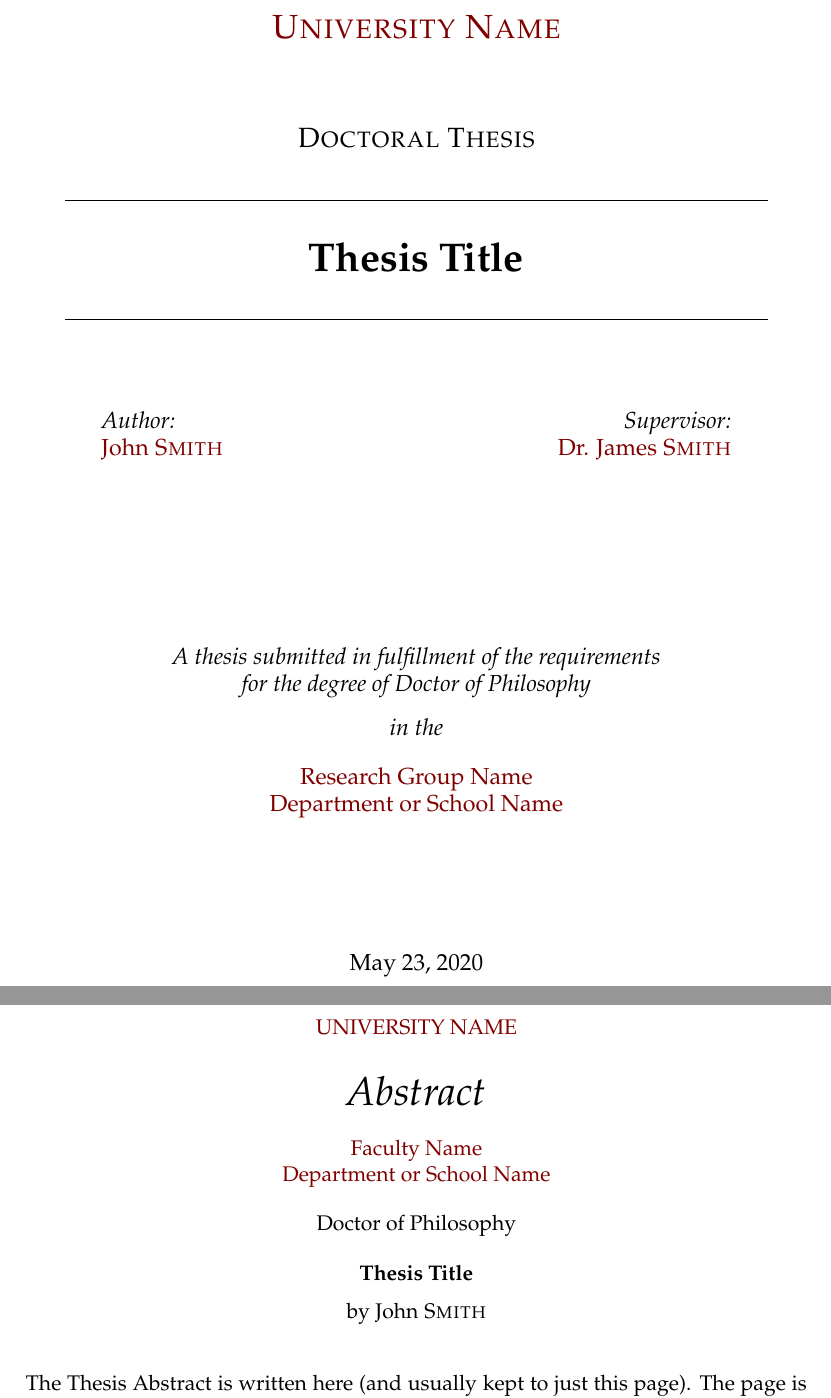
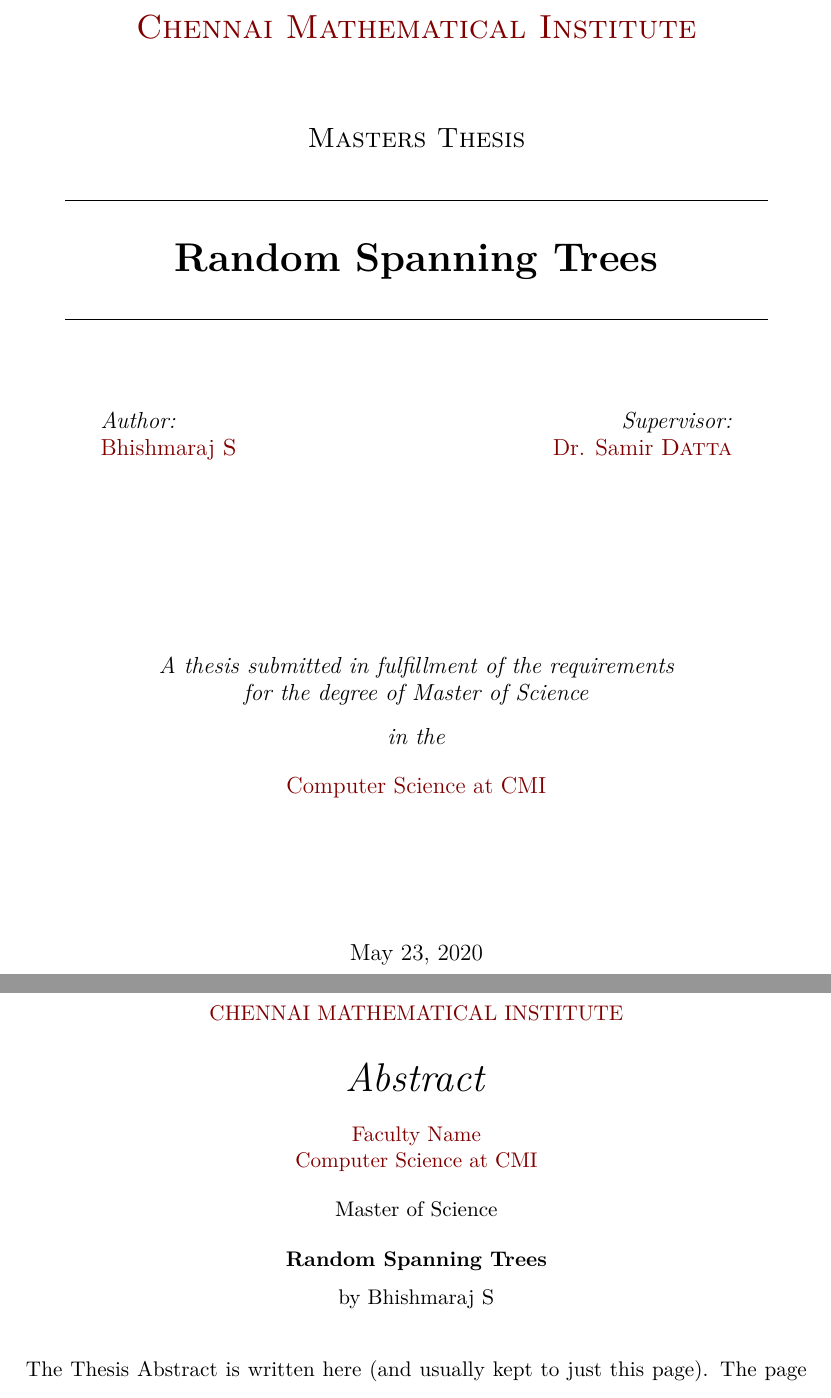
Before and after one commit to bhi5hmaraj/masters-thesis, a LaTeX thesis (thesis/main.tex): two parts of pages 1 and 7 of 37, joined at a grey line, cut at the place of the change. Compiled offline with pdfLaTeX.

Commit message:
editing thesis ...

```diff
--- a/thesis/main.tex
+++ b/thesis/main.tex
@@ -29,19 +29,19 @@
 singlespacing, % Single line spacing, alternatives: onehalfspacing or doublespacing
 %draft, % Uncomment to enable draft mode (no pictures, no links, overfull hboxes indicated)
 %nolistspacing, % If the document is onehalfspacing or doublespacing, uncomment this to set spacing in lists to single
-%liststotoc, % Uncomment to add the list of figures/tables/etc to the table of contents
-%toctotoc, % Uncomment to add the main table of contents to the table of contents
+liststotoc, % Uncomment to add the list of figures/tables/etc to the table of contents
+toctotoc, % Uncomment to add the main table of contents to the table of contents
 %parskip, % Uncomment to add space between paragraphs
 %nohyperref, % Uncomment to not load the hyperref package
 headsepline, % Uncomment to get a line under the header
-%chapterinoneline, % Uncomment to place the chapter title next to the number on one line
+chapterinoneline, % Uncomment to place the chapter title next to the number on one line
 %consistentlayout, % Uncomment to change the layout of the declaration, abstract and acknowledgements pages to match the default layout
 ]{MastersDoctoralThesis} % The class file specifying the document structure
 
 \usepackage[utf8]{inputenc} % Required for inputting international characters
 \usepackage[T1]{fontenc} % Output font encoding for international characters
-
-\usepackage{mathpazo} % Use the Palatino font by default
+% \usepackage{tikzpicture}
+\usepackage{lmodern} % Use the Palatino font by default
 
 \usepackage[backend=bibtex,style=authoryear,natbib=true]{biblatex} % Use the bibtex backend with the authoryear citation style (which resembles APA)
 
@@ -67,10 +67,10 @@
 %	THESIS INFORMATION
 %----------------------------------------------------------------------------------------
 
-\thesistitle{Thesis Title} % Your thesis title, this is used in the title and abstract, print it elsewhere with \ttitle
-\supervisor{Dr. James \textsc{Smith}} % Your supervisor's name, this is used in the title page, print it elsewhere with \supname
+\thesistitle{Random Spanning Trees} % Your thesis title, this is used in the title and abstract, print it elsewhere with \ttitle
+\supervisor{Dr. Samir \textsc{Datta}} % Your supervisor's name, this is used in the title page, print it elsewhere with \supname
 \examiner{} % Your examiner's name, this is not currently used anywhere in the template, print it elsewhere with \examname
-\degree{Doctor of Philosophy} % Your degree name, this is used in the title page and abstract, print it elsewhere with \degreename
-\author{John \textsc{Smith}} % Your name, this is used in the title page and abstract, print it elsewhere with \authorname
+\degree{Master of Science} % Your degree name, this is used in the title page and abstract, print it elsewhere with \degreename
+\author{Bhishmaraj \textsc{S}} % Your name, this is used in the title page and abstract, print it elsewhere with \authorname
 \addresses{} % Your address, this is not currently used anywhere in the template, print it elsewhere with \addressname
 
@@ -78,6 +78,6 @@
 \keywords{} % Keywords for your thesis, this is not currently used anywhere in the template, print it elsewhere with \keywordnames
-\university{\href{http://www.university.com}{University Name}} % Your university's name and URL, this is used in the title page and abstract, print it elsewhere with \univname
-\department{\href{http://department.university.com}{Department or School Name}} % Your department's name and URL, this is used in the title page and abstract, print it elsewhere with \deptname
+\university{\href{http://www.cmi.ac.in}{Chennai Mathematical Institute}} % Your university's name and URL, this is used in the title page and abstract, print it elsewhere with \univname
+\department{\href{https://www.cmi.ac.in//people/academic.php}{Computer Science at CMI}} % Your department's name and URL, this is used in the title page and abstract, print it elsewhere with \deptname
 \group{\href{http://researchgroup.university.com}{Research Group Name}} % Your research group's name and URL, this is used in the title page, print it elsewhere with \groupname
 \faculty{\href{http://faculty.university.com}{Faculty Name}} % Your faculty's name and URL, this is used in the title page and abstract, print it elsewhere with \facname
 
@@ -102,7 +102,7 @@
 
 \vspace*{.06\textheight}
 {\scshape\LARGE \univname\par}\vspace{1.5cm} % University name
-\textsc{\Large Doctoral Thesis}\\[0.5cm] % Thesis type
+\textsc{\Large Masters Thesis}\\[0.5cm] % Thesis type
 
 \HRule \\[0.4cm] % Horizontal line
 {\huge \bfseries \ttitle\par}\vspace{0.4cm} % Thesis title
@@ -125,7 +125,7 @@
 
 \large \textit{A thesis submitted in fulfillment of the requirements\\ for the degree of \degreename}\\[0.3cm] % University requirement text
 \textit{in the}\\[0.4cm]
-\groupname\\\deptname\\[2cm] % Research group name and department name
+\deptname\\[2cm] % Research group name and department name
 
 \vfill
 
```
Also changed, not shown: lshort.pdf (added), thesis/main.tex (15 more changed lines), 3 other files.
